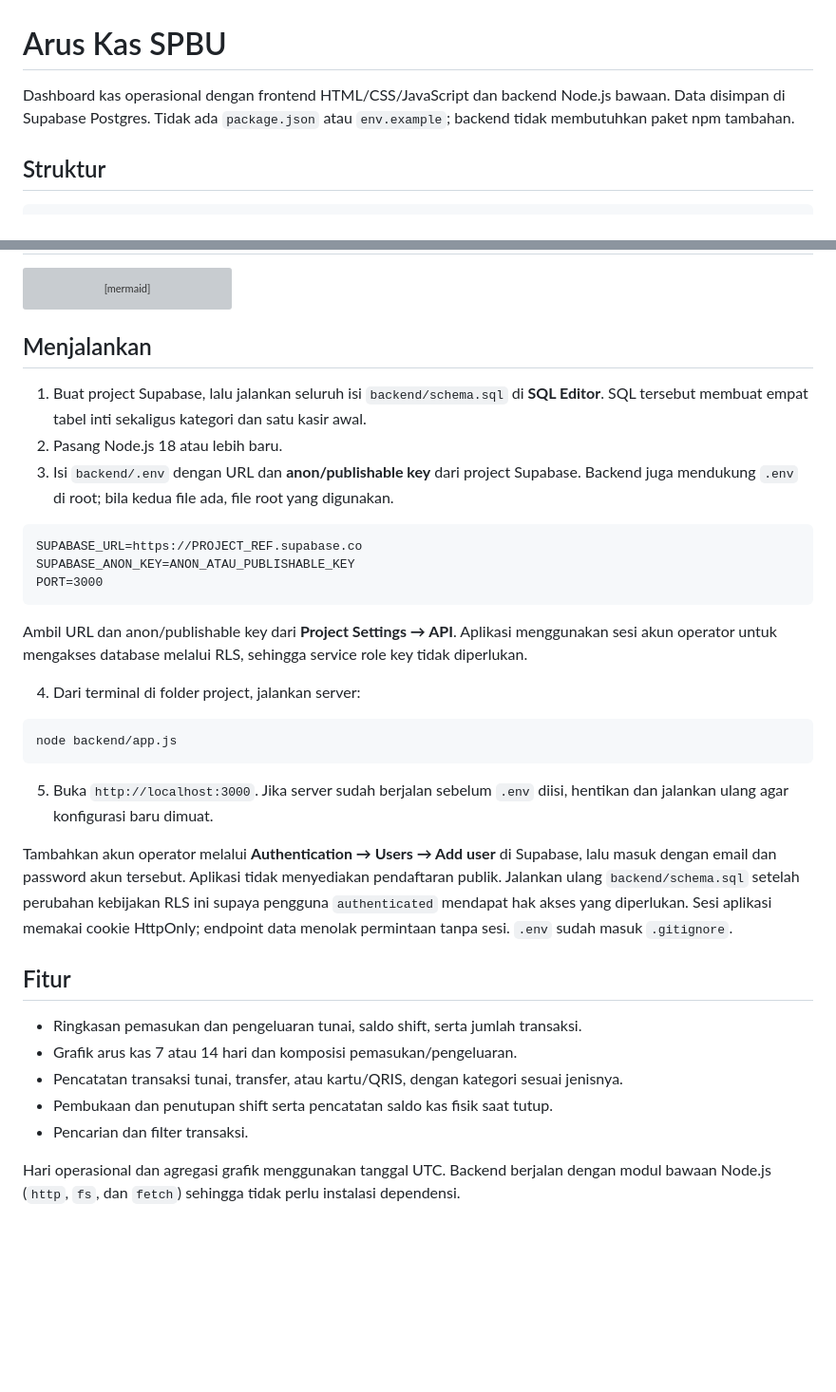
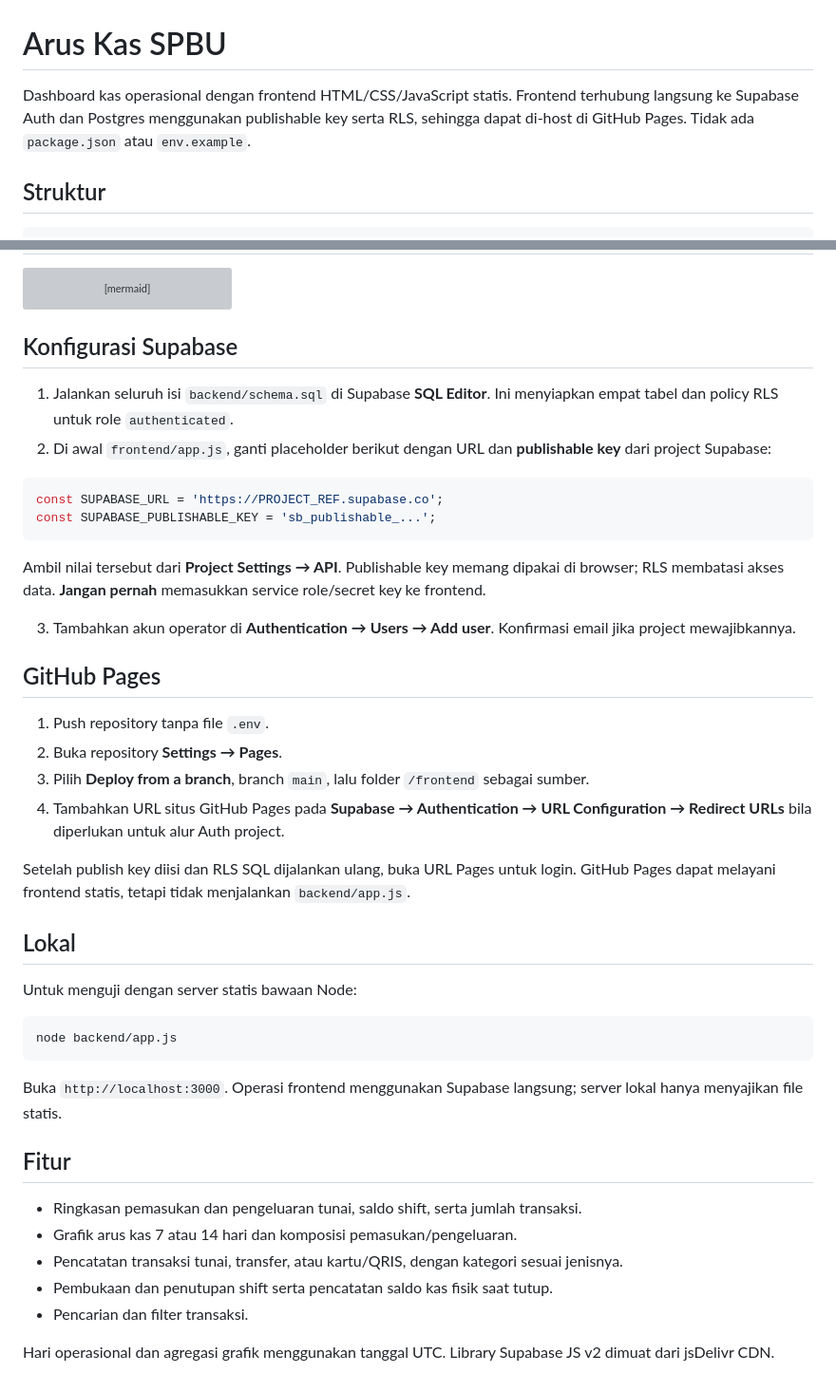
Before and after one commit to ebessebastian2018-web/gas-station-cash-app, a Markdown page: README.md, 2 parts joined by grey strips. Shown at 95% size. Rendered like a GitHub page; blank space fills up the shorter version; grey boxes are pictures that could not be loaded.

Commit message:
Revise README for updated frontend and Supabase setup
Updated README to reflect changes in frontend and Supabase configuration.

````diff
--- a/README.md
+++ b/README.md
@@ -1,6 +1,6 @@
 # Arus Kas SPBU
 
-Dashboard kas operasional dengan frontend HTML/CSS/JavaScript dan backend Node.js bawaan. Data disimpan di Supabase Postgres. Tidak ada `package.json` atau `env.example`; backend tidak membutuhkan paket npm tambahan.
+Dashboard kas operasional dengan frontend HTML/CSS/JavaScript statis. Frontend terhubung langsung ke Supabase Auth dan Postgres menggunakan publishable key serta RLS, sehingga dapat di-host di GitHub Pages. Tidak ada `package.json` atau `env.example`.
 
 ## Struktur
 
@@ -56,29 +56,38 @@ erDiagram
   }
 ```
 
-## Menjalankan
+## Konfigurasi Supabase
 
-1. Buat project Supabase, lalu jalankan seluruh isi `backend/schema.sql` di **SQL Editor**. SQL tersebut membuat empat tabel inti sekaligus kategori dan satu kasir awal.
-2. Pasang Node.js 18 atau lebih baru.
-3. Isi `backend/.env` dengan URL dan **anon/publishable key** dari project Supabase. Backend juga mendukung `.env` di root; bila kedua file ada, file root yang digunakan.
+1. Jalankan seluruh isi `backend/schema.sql` di Supabase **SQL Editor**. Ini menyiapkan empat tabel dan policy RLS untuk role `authenticated`.
+2. Di awal `frontend/app.js`, ganti placeholder berikut dengan URL dan **publishable key** dari project Supabase:
 
-```dotenv
-SUPABASE_URL=https://PROJECT_REF.supabase.co
-SUPABASE_ANON_KEY=ANON_ATAU_PUBLISHABLE_KEY
-PORT=3000
+```js
+const SUPABASE_URL = 'https://PROJECT_REF.supabase.co';
+const SUPABASE_PUBLISHABLE_KEY = 'sb_publishable_...';
 ```
 
-Ambil URL dan anon/publishable key dari **Project Settings → API**. Aplikasi menggunakan sesi akun operator untuk mengakses database melalui RLS, sehingga service role key tidak diperlukan.
+Ambil nilai tersebut dari **Project Settings → API**. Publishable key memang dipakai di browser; RLS membatasi akses data. **Jangan pernah** memasukkan service role/secret key ke frontend.
 
-4. Dari terminal di folder project, jalankan server:
+3. Tambahkan akun operator di **Authentication → Users → Add user**. Konfirmasi email jika project mewajibkannya.
+
+## GitHub Pages
+
+1. Push repository tanpa file `.env`.
+2. Buka repository **Settings → Pages**.
+3. Pilih **Deploy from a branch**, branch `main`, lalu folder `/frontend` sebagai sumber.
+4. Tambahkan URL situs GitHub Pages pada **Supabase → Authentication → URL Configuration → Redirect URLs** bila diperlukan untuk alur Auth project.
+
+Setelah publish key diisi dan RLS SQL dijalankan ulang, buka URL Pages untuk login. GitHub Pages dapat melayani frontend statis, tetapi tidak menjalankan `backend/app.js`.
+
+## Lokal
+
+Untuk menguji dengan server statis bawaan Node:
 
 ```powershell
 node backend/app.js
 ```
 
-5. Buka `http://localhost:3000`. Jika server sudah berjalan sebelum `.env` diisi, hentikan dan jalankan ulang agar konfigurasi baru dimuat.
-
-Tambahkan akun operator melalui **Authentication → Users → Add user** di Supabase, lalu masuk dengan email dan password akun tersebut. Aplikasi tidak menyediakan pendaftaran publik. Jalankan ulang `backend/schema.sql` setelah perubahan kebijakan RLS ini supaya pengguna `authenticated` mendapat hak akses yang diperlukan. Sesi aplikasi memakai cookie HttpOnly; endpoint data menolak permintaan tanpa sesi. `.env` sudah masuk `.gitignore`.
+Buka `http://localhost:3000`. Operasi frontend menggunakan Supabase langsung; server lokal hanya menyajikan file statis.
 
 ## Fitur
 
@@ -88,4 +97,4 @@ Tambahkan akun operator melalui **Authentication → Users → Add user** di Sup
 - Pembukaan dan penutupan shift serta pencatatan saldo kas fisik saat tutup.
 - Pencarian dan filter transaksi.
 
-Hari operasional dan agregasi grafik menggunakan tanggal UTC. Backend berjalan dengan modul bawaan Node.js (`http`, `fs`, dan `fetch`) sehingga tidak perlu instalasi dependensi.
+Hari operasional dan agregasi grafik menggunakan tanggal UTC. Library Supabase JS v2 dimuat dari jsDelivr CDN.
````
